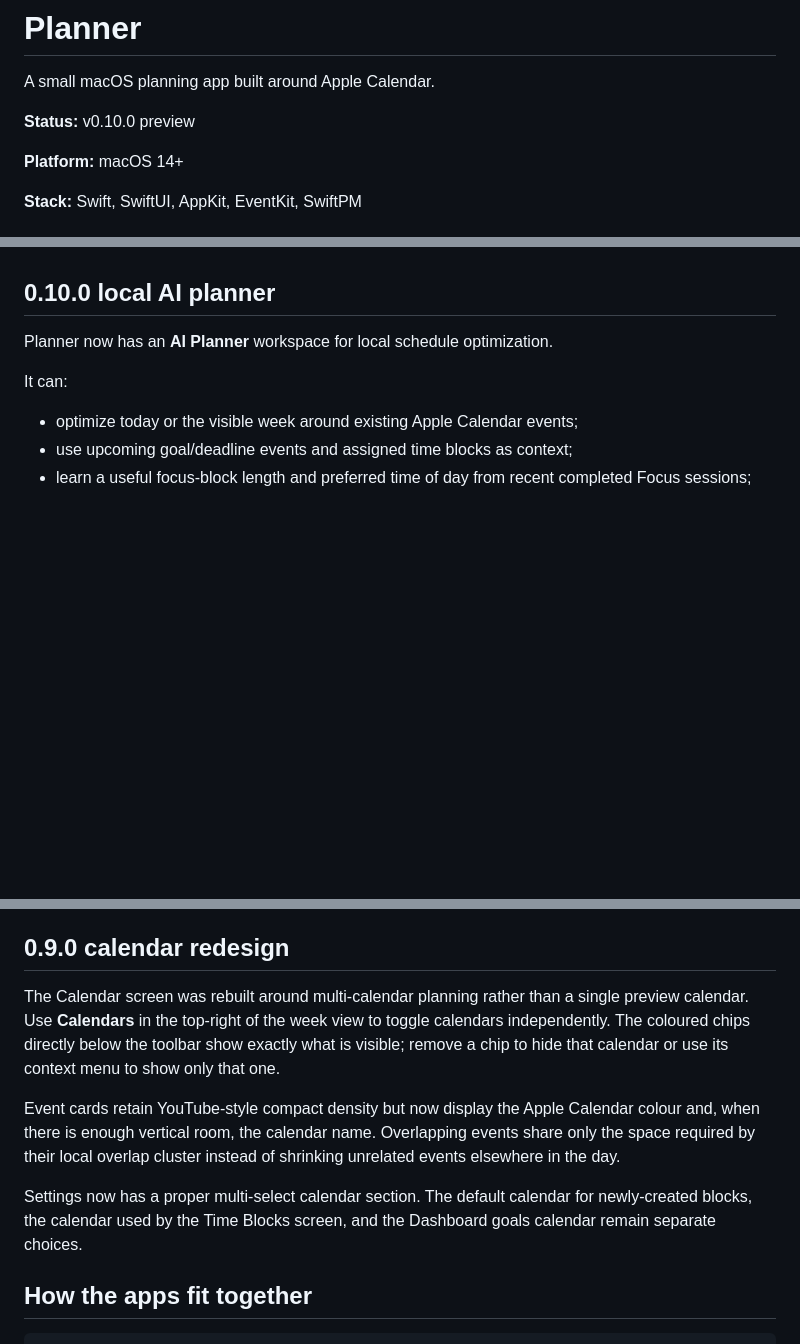
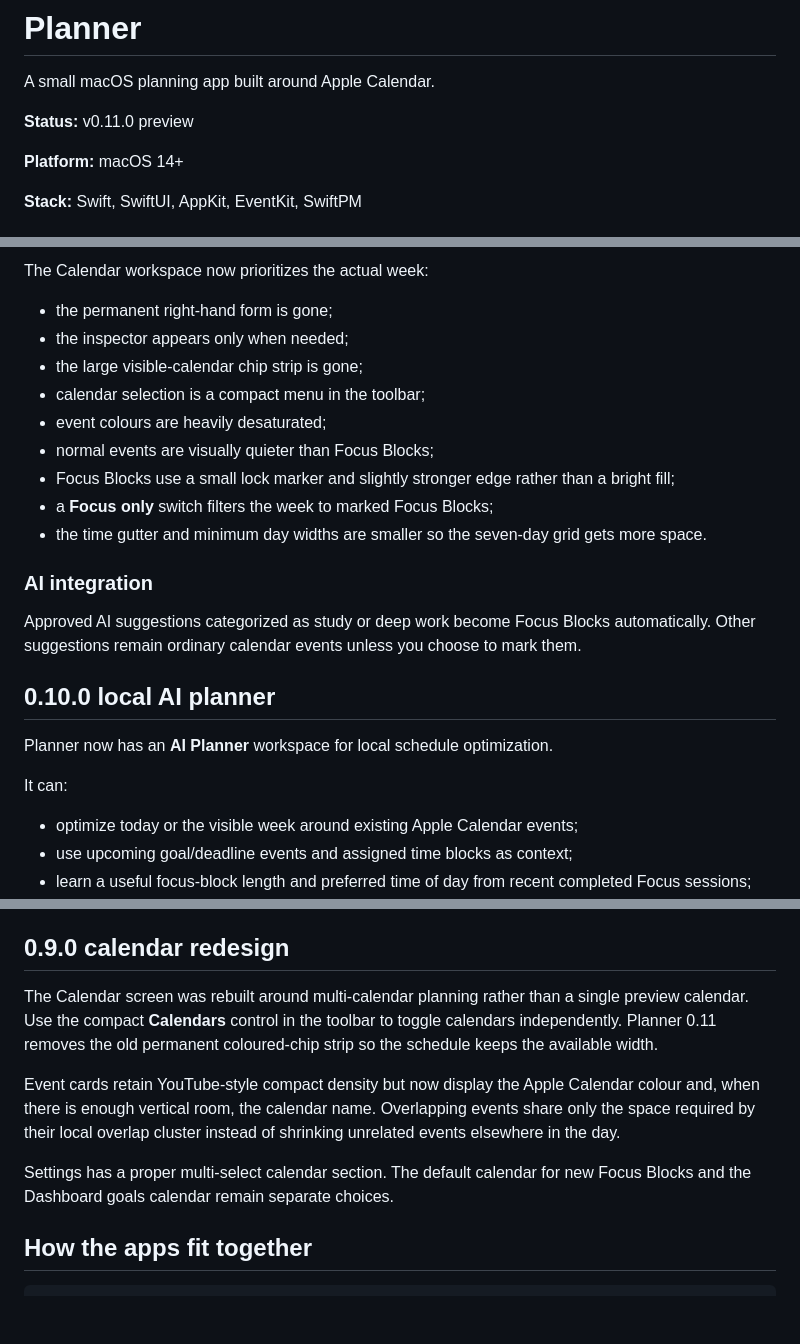
Before and after one commit to ren-jop/planner, a Markdown page: README.md, 3 parts joined by grey strips. Rendered like a GitHub page; blank space fills up the shorter version.

```diff
--- a/README.md
+++ b/README.md
@@ -2,7 +2,7 @@
 
 A small macOS planning app built around Apple Calendar.
 
-**Status:** v0.10.0 preview
+**Status:** v0.11.0 preview
 
 **Platform:** macOS 14+
 
@@ -49,3 +84,18 @@ macOS will ask for Calendar access on first use.
+The Calendar workspace now prioritizes the actual week:
+
+- the permanent right-hand form is gone;
+- the inspector appears only when needed;
+- the large visible-calendar chip strip is gone;
+- calendar selection is a compact menu in the toolbar;
+- event colours are heavily desaturated;
+- normal events are visually quieter than Focus Blocks;
+- Focus Blocks use a small lock marker and slightly stronger edge rather than a bright fill;
+- a **Focus only** switch filters the week to marked Focus Blocks;
+- the time gutter and minimum day widths are smaller so the seven-day grid gets more space.
+
+### AI integration
+
+Approved AI suggestions categorized as study or deep work become Focus Blocks automatically. Other suggestions remain ordinary calendar events unless you choose to mark them.
 
 ## 0.10.0 local AI planner
 
@@ -68,11 +118,11 @@ The AI never receives permission to invent calendar availability. Planner comput
 
 ## 0.9.0 calendar redesign
 
-The Calendar screen was rebuilt around multi-calendar planning rather than a single preview calendar. Use **Calendars** in the top-right of the week view to toggle calendars independently. The coloured chips directly below the toolbar show exactly what is visible; remove a chip to hide that calendar or use its context menu to show only that one.
+The Calendar screen was rebuilt around multi-calendar planning rather than a single preview calendar. Use the compact **Calendars** control in the toolbar to toggle calendars independently. Planner 0.11 removes the old permanent coloured-chip strip so the schedule keeps the available width.
 
 Event cards retain YouTube-style compact density but now display the Apple Calendar colour and, when there is enough vertical room, the calendar name. Overlapping events share only the space required by their local overlap cluster instead of shrinking unrelated events elsewhere in the day.
 
-Settings now has a proper multi-select calendar section. The default calendar for newly-created blocks, the calendar used by the Time Blocks screen, and the Dashboard goals calendar remain separate choices.
+Settings has a proper multi-select calendar section. The default calendar for new Focus Blocks and the Dashboard goals calendar remain separate choices.
 
 ## How the apps fit together
 
```
Also changed, not shown: other parts of README.md (+40 -5 lines).
